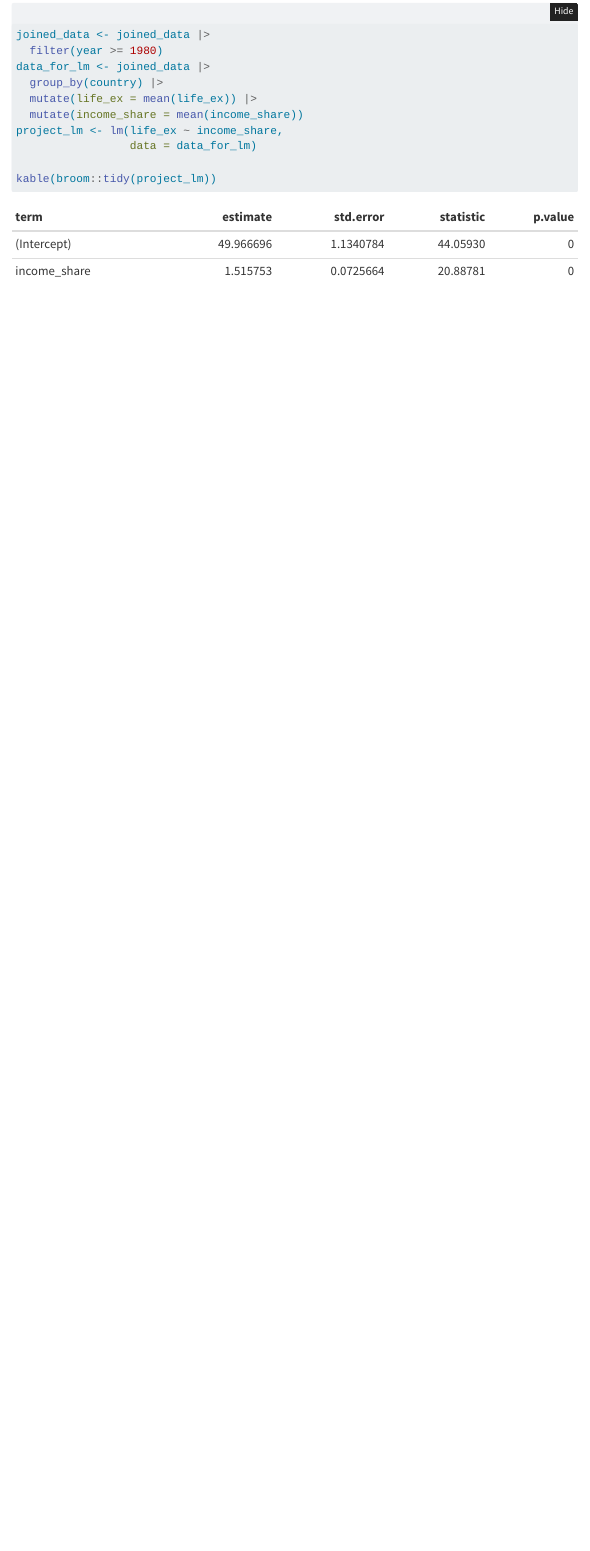
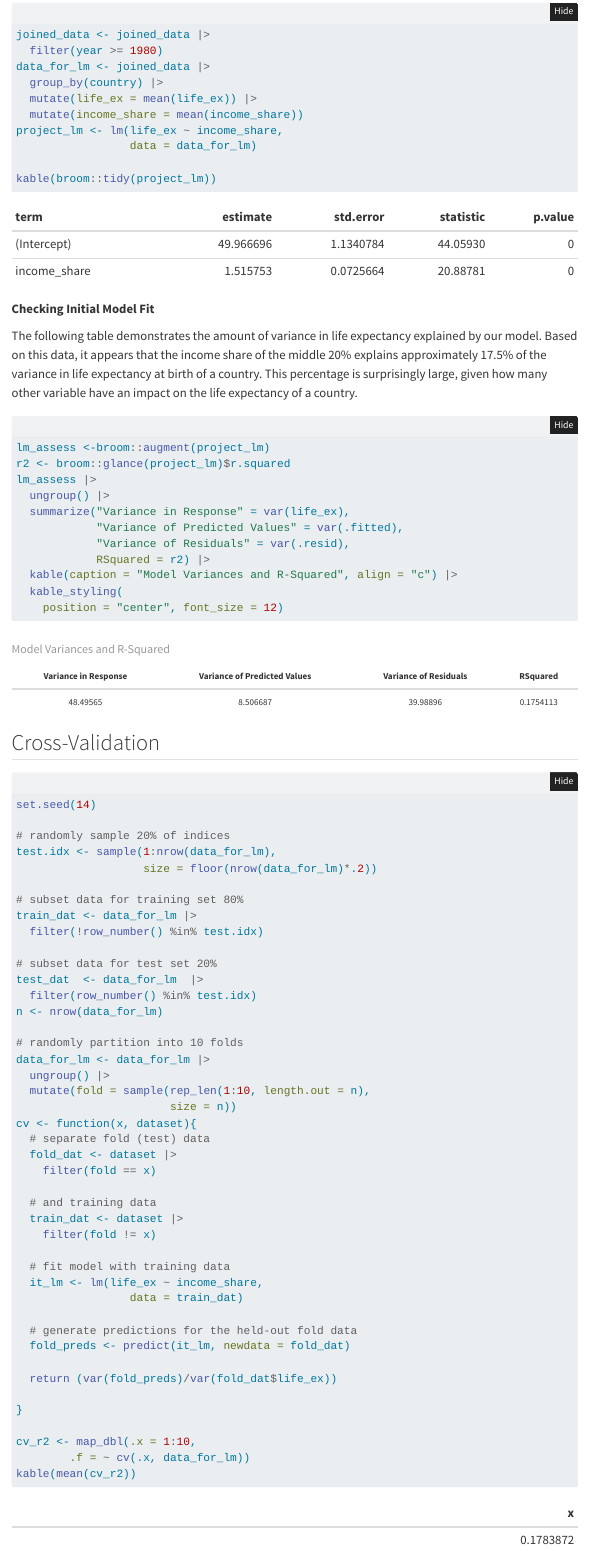
Before and after one commit to manavos/stat331-final-project, a Quarto document (FinalReport.qmd): the page in a window 1100 px wide, from 4340 px down. Rendered offline with R 4.5, knitr and Pandoc in place of Quarto, with nearby package versions; folded parts are opened; some code elsewhere in the file could not run offline; menus at the side of the page are left out.

Commit message:
Added Cross-Validation

````diff
--- a/FinalReport.qmd
+++ b/FinalReport.qmd
@@ -138,3 +138,70 @@ project_lm <- lm(life_ex ~ income_share,
 
 kable(broom::tidy(project_lm))
 ```
+
+**Checking Initial Model Fit**
+
+The following table demonstrates the amount of variance in life expectancy explained by our model. Based on this data, it appears that the income share of the middle 20% explains approximately 17.5% of the variance in life expectancy at birth of a country. This percentage is surprisingly large, given how many other variable have an impact on the life expectancy of a country.
+
+```{r}
+lm_assess <-broom::augment(project_lm)
+r2 <- broom::glance(project_lm)$r.squared
+lm_assess |>
+  ungroup() |>
+  summarize("Variance in Response" = var(life_ex),
+            "Variance of Predicted Values" = var(.fitted),
+            "Variance of Residuals" = var(.resid),
+            RSquared = r2) |>
+  kable(caption = "Model Variances and R-Squared", align = "c") |>
+  kable_styling(
+    position = "center", font_size = 12)
+```
+
+## Cross-Validation
+
+```{r}
+set.seed(14)
+
+# randomly sample 20% of indices
+test.idx <- sample(1:nrow(data_for_lm),
+                   size = floor(nrow(data_for_lm)*.2))
+
+# subset data for training set 80%
+train_dat <- data_for_lm |>
+  filter(!row_number() %in% test.idx)
+
+# subset data for test set 20%
+test_dat  <- data_for_lm  |>
+  filter(row_number() %in% test.idx)
+n <- nrow(data_for_lm)
+
+# randomly partition into 10 folds
+data_for_lm <- data_for_lm |>
+  ungroup() |>
+  mutate(fold = sample(rep_len(1:10, length.out = n),
+                       size = n))
+cv <- function(x, dataset){
+  # separate fold (test) data
+  fold_dat <- dataset |>
+    filter(fold == x)
+
+  # and training data
+  train_dat <- dataset |>
+    filter(fold != x)
+
+  # fit model with training data
+  it_lm <- lm(life_ex ~ income_share,
+                 data = train_dat)
+
+  # generate predictions for the held-out fold data
+  fold_preds <- predict(it_lm, newdata = fold_dat)
+
+  return (var(fold_preds)/var(fold_dat$life_ex))
+
+}
+
+cv_r2 <- map_dbl(.x = 1:10,
+        .f = ~ cv(.x, data_for_lm))
+kable(mean(cv_r2))
+
+```
````
